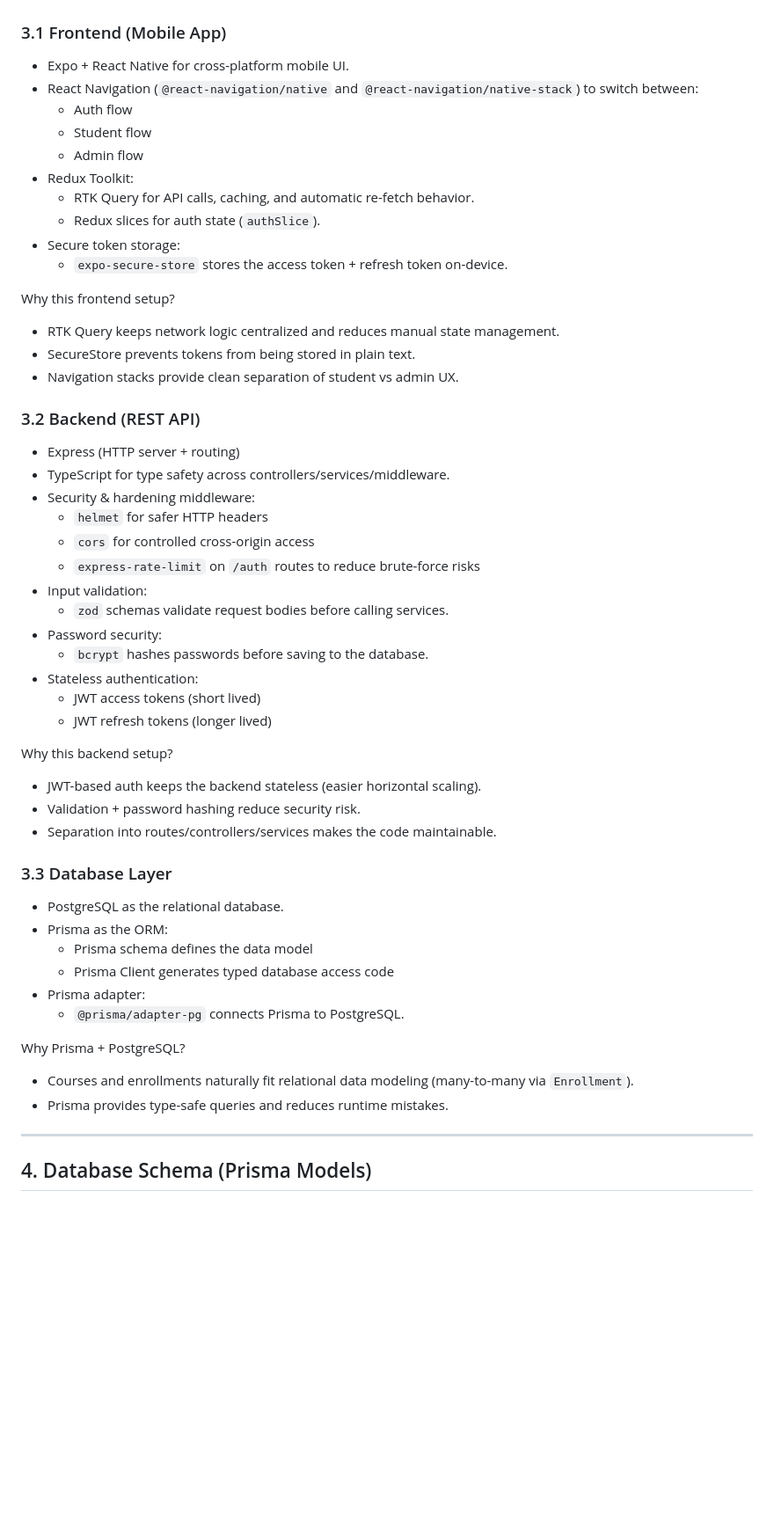
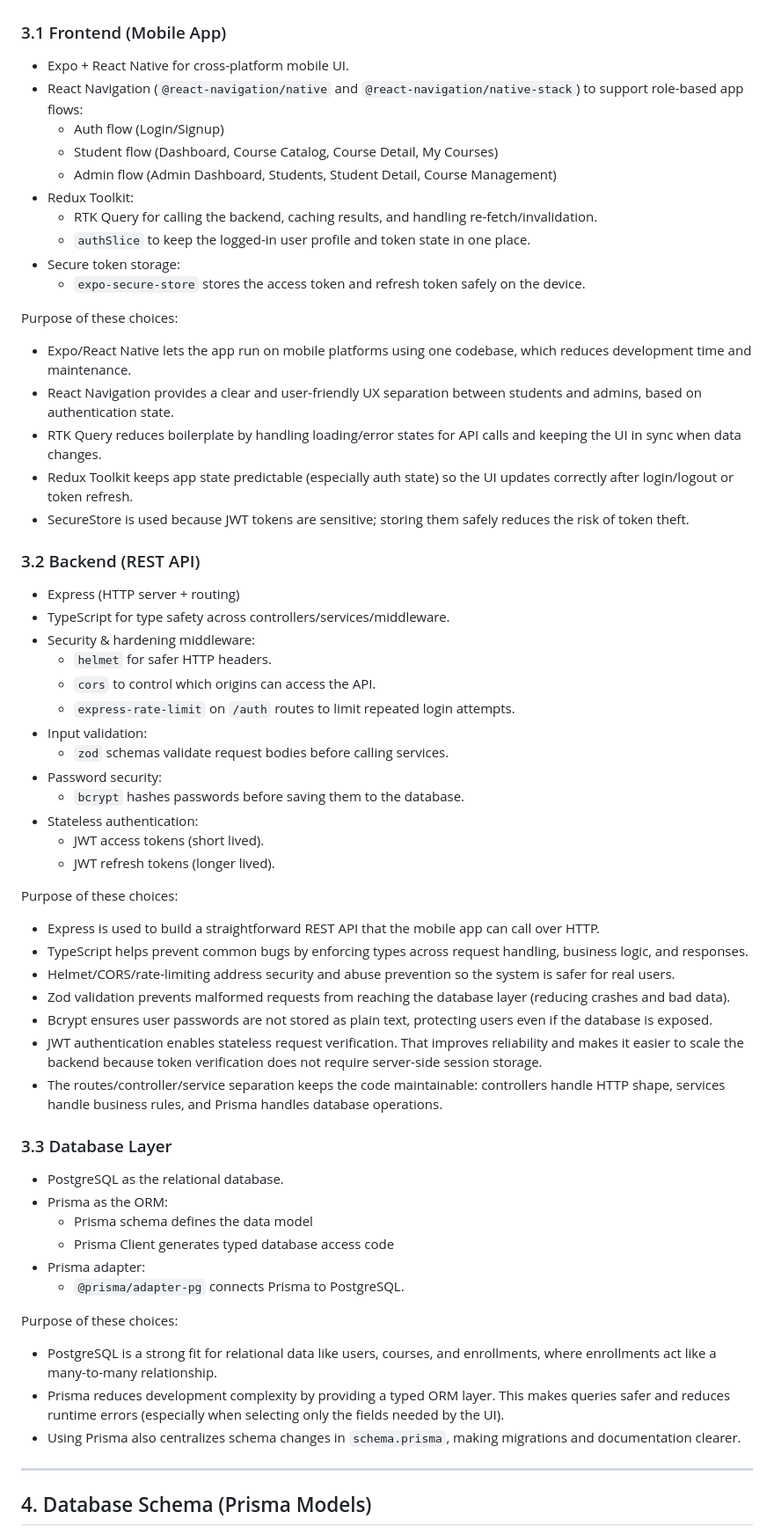
Before and after one commit to Manasa-tech02/Student-class-registration, a Markdown page: WHOLE_APPLICATION_DOCUMENT.md, the part around one of its changes. Shown at 88% size. Rendered like a GitHub page; blank space fills up the shorter version.

Commit message:
docs: Update WHOLE_APPLICATION_DOCUMENT.md to clarify system architecture, frontend and backend choices, and security measures

```diff
--- a/WHOLE_APPLICATION_DOCUMENT.md
+++ b/WHOLE_APPLICATION_DOCUMENT.md
@@ -65,40 +70,46 @@ Seeded admin account:
 
 ### 3.1 Frontend (Mobile App)
 - Expo + React Native for cross-platform mobile UI.
-- React Navigation (`@react-navigation/native` and `@react-navigation/native-stack`) to switch between:
-  - Auth flow
-  - Student flow
-  - Admin flow
+- React Navigation (`@react-navigation/native` and `@react-navigation/native-stack`) to support role-based app flows:
+  - Auth flow (Login/Signup)
+  - Student flow (Dashboard, Course Catalog, Course Detail, My Courses)
+  - Admin flow (Admin Dashboard, Students, Student Detail, Course Management)
 - Redux Toolkit:
-  - RTK Query for API calls, caching, and automatic re-fetch behavior.
-  - Redux slices for auth state (`authSlice`).
+  - RTK Query for calling the backend, caching results, and handling re-fetch/invalidation.
+  - `authSlice` to keep the logged-in user profile and token state in one place.
 - Secure token storage:
-  - `expo-secure-store` stores the access token + refresh token on-device.
+  - `expo-secure-store` stores the access token and refresh token safely on the device.
 
-Why this frontend setup?
-- RTK Query keeps network logic centralized and reduces manual state management.
-- SecureStore prevents tokens from being stored in plain text.
-- Navigation stacks provide clean separation of student vs admin UX.
+Purpose of these choices:
+- Expo/React Native lets the app run on mobile platforms using one codebase, which reduces development time and maintenance.
+- React Navigation provides a clear and user-friendly UX separation between students and admins, based on authentication state.
+- RTK Query reduces boilerplate by handling loading/error states for API calls and keeping the UI in sync when data changes.
+- Redux Toolkit keeps app state predictable (especially auth state) so the UI updates correctly after login/logout or token refresh.
+- SecureStore is used because JWT tokens are sensitive; storing them safely reduces the risk of token theft.
 
 ### 3.2 Backend (REST API)
 - Express (HTTP server + routing)
 - TypeScript for type safety across controllers/services/middleware.
 - Security & hardening middleware:
-  - `helmet` for safer HTTP headers
-  - `cors` for controlled cross-origin access
-  - `express-rate-limit` on `/auth` routes to reduce brute-force risks
+  - `helmet` for safer HTTP headers.
+  - `cors` to control which origins can access the API.
+  - `express-rate-limit` on `/auth` routes to limit repeated login attempts.
 - Input validation:
   - `zod` schemas validate request bodies before calling services.
 - Password security:
-  - `bcrypt` hashes passwords before saving to the database.
+  - `bcrypt` hashes passwords before saving them to the database.
 - Stateless authentication:
-  - JWT access tokens (short lived)
-  - JWT refresh tokens (longer lived)
+  - JWT access tokens (short lived).
+  - JWT refresh tokens (longer lived).
 
-Why this backend setup?
-- JWT-based auth keeps the backend stateless (easier horizontal scaling).
-- Validation + password hashing reduce security risk.
-- Separation into routes/controllers/services makes the code maintainable.
+Purpose of these choices:
+- Express is used to build a straightforward REST API that the mobile app can call over HTTP.
+- TypeScript helps prevent common bugs by enforcing types across request handling, business logic, and responses.
+- Helmet/CORS/rate-limiting address security and abuse prevention so the system is safer for real users.
+- Zod validation prevents malformed requests from reaching the database layer (reducing crashes and bad data).
+- Bcrypt ensures user passwords are not stored as plain text, protecting users even if the database is exposed.
+- JWT authentication enables stateless request verification. That improves reliability and makes it easier to scale the backend because token verification does not require server-side session storage.
+- The routes/controller/service separation keeps the code maintainable: controllers handle HTTP shape, services handle business rules, and Prisma handles database operations.
 
 ### 3.3 Database Layer
 - PostgreSQL as the relational database.
@@ -108,9 +119,10 @@ Why this backend setup?
 - Prisma adapter:
   - `@prisma/adapter-pg` connects Prisma to PostgreSQL.
 
-Why Prisma + PostgreSQL?
-- Courses and enrollments naturally fit relational data modeling (many-to-many via `Enrollment`).
-- Prisma provides type-safe queries and reduces runtime mistakes.
+Purpose of these choices:
+- PostgreSQL is a strong fit for relational data like users, courses, and enrollments, where enrollments act like a many-to-many relationship.
+- Prisma reduces development complexity by providing a typed ORM layer. This makes queries safer and reduces runtime errors (especially when selecting only the fields needed by the UI).
+- Using Prisma also centralizes schema changes in `schema.prisma`, making migrations and documentation clearer.
 
 ---
 
```
Also changed, not shown: other parts of WHOLE_APPLICATION_DOCUMENT.md (+19 -9 lines), README.md (added, +197 -0 lines), WHOLE_APPLICATION_DOCUMENT_2PAGES.md (added, +161 -0 lines).
